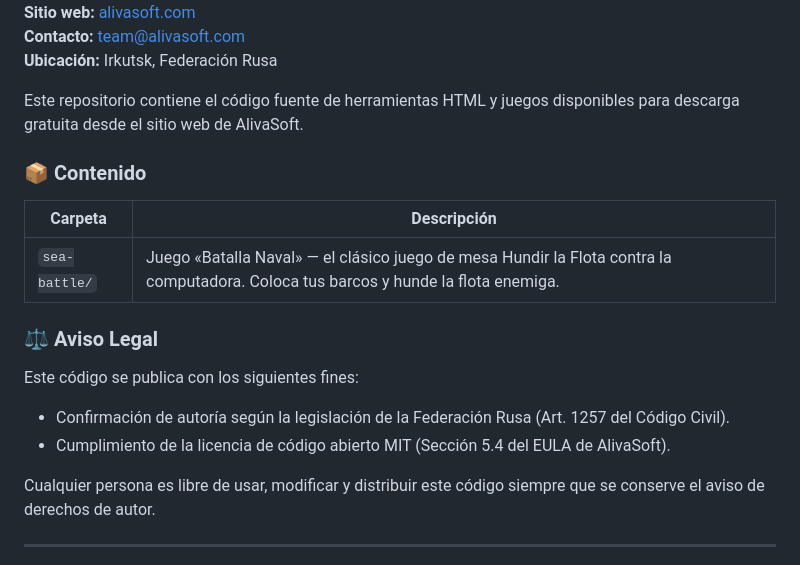
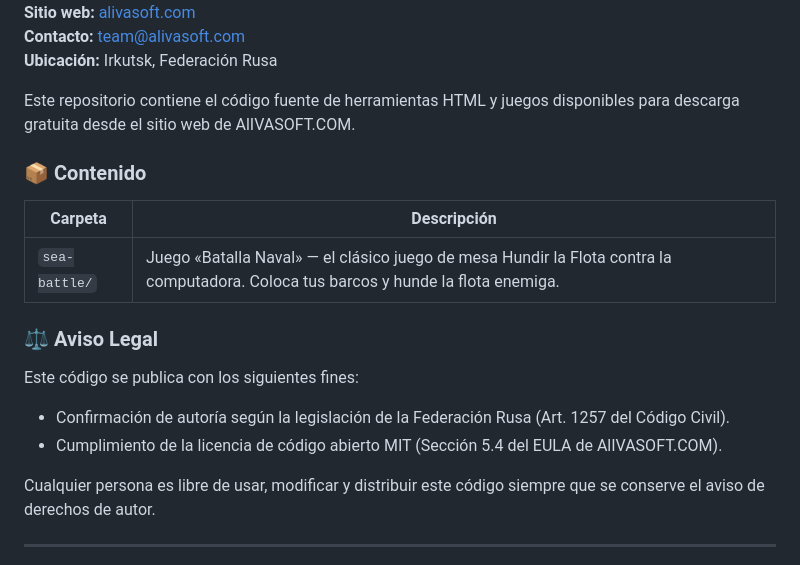
Before and after one commit to ALIVASOFT/html-tools-games, a Markdown page: README.md, the part around one of its changes. Drawn GitHub-style.

```diff
--- a/README.md
+++ b/README.md
@@ -72,7 +72,7 @@ Any person is free to use, modify, and distribute this code provided that the co
 **Contacto:** team@alivasoft.com
 **Ubicación:** Irkutsk, Federación Rusa
 
-Este repositorio contiene el código fuente de herramientas HTML y juegos disponibles para descarga gratuita desde el sitio web de AlivaSoft.
+Este repositorio contiene el código fuente de herramientas HTML y juegos disponibles para descarga gratuita desde el sitio web de AlIVASOFT.COM.
 
 ### 📦 Contenido
 
@@ -84,7 +84,7 @@ Este repositorio contiene el código fuente de herramientas HTML y juegos dispon
 
 Este código se publica con los siguientes fines:
 - Confirmación de autoría según la legislación de la Federación Rusa (Art. 1257 del Código Civil).
-- Cumplimiento de la licencia de código abierto MIT (Sección 5.4 del EULA de AlivaSoft).
+- Cumplimiento de la licencia de código abierto MIT (Sección 5.4 del EULA de AlIVASOFT.COM).
 
 Cualquier persona es libre de usar, modificar y distribuir este código siempre que se conserve el aviso de derechos de autor.
 
```
Also changed, not shown: other parts of README.md (+8 -8 lines).
